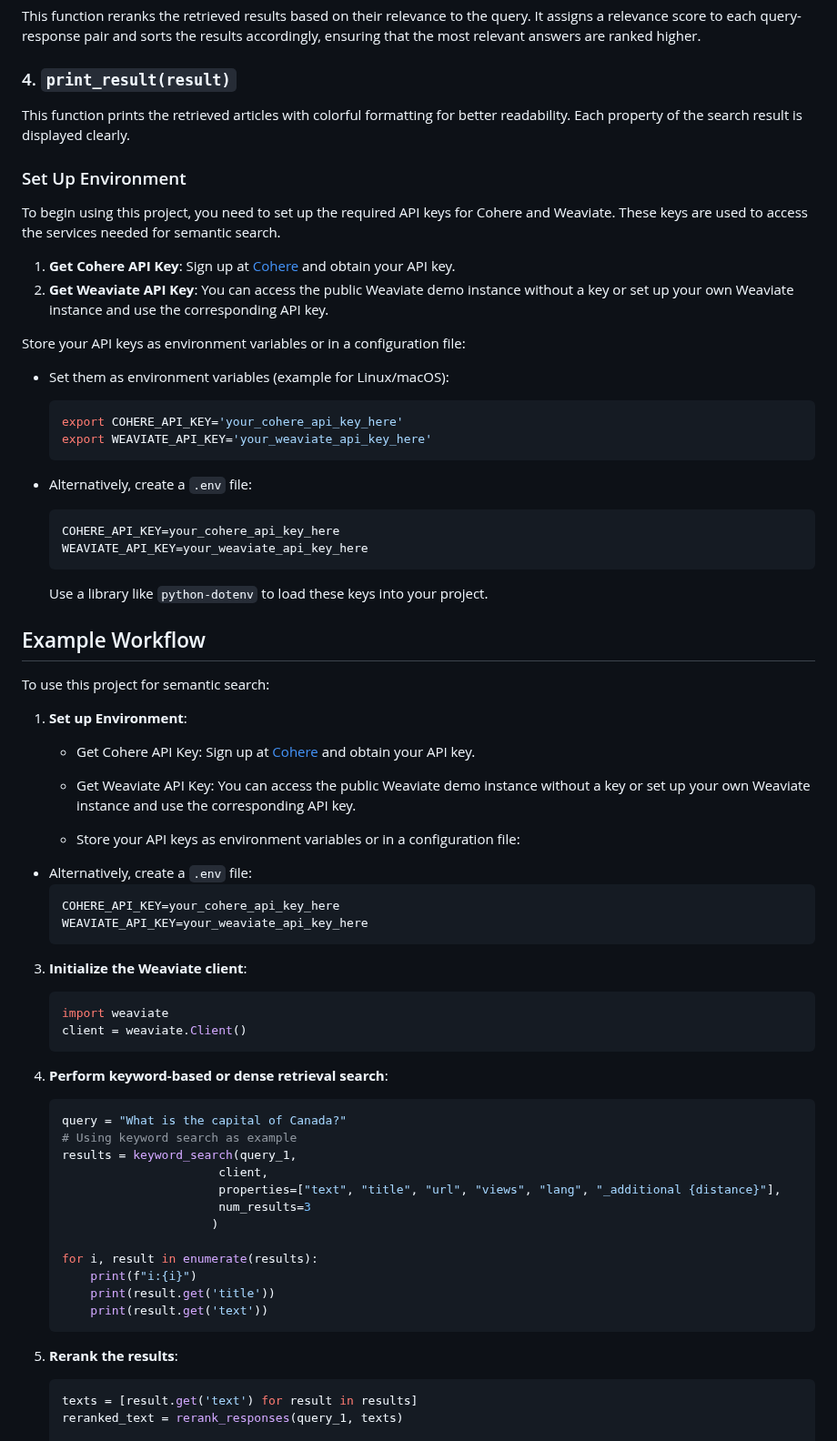
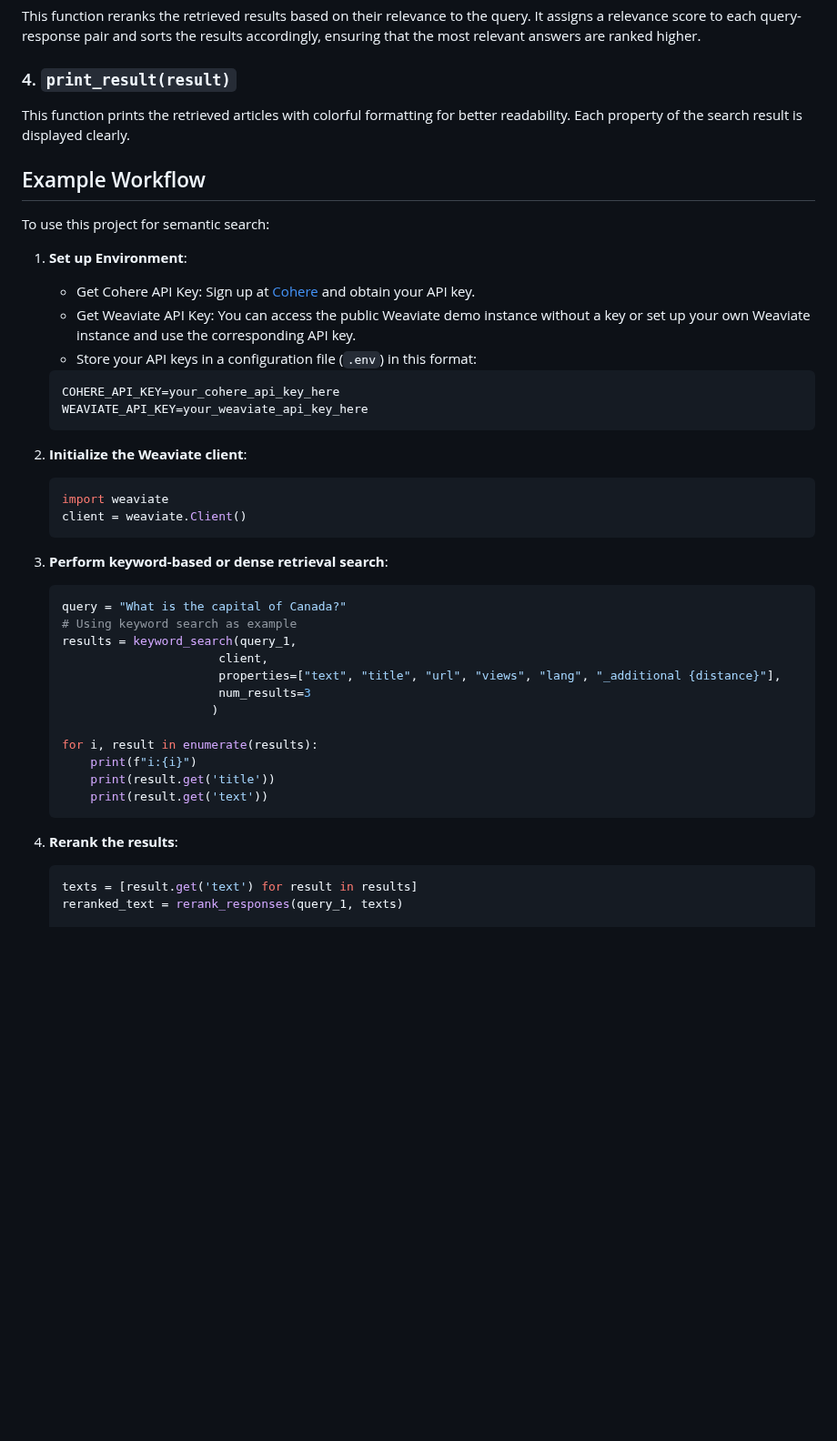
Before and after one commit to bigfishhhhhzoey/GenerativeAI, a Markdown page: Semantic Search/Rerank/README.md, the part around the change. Shown at 91% size. Rendered like a GitHub page; blank space fills up the shorter version.

````diff
--- a/Semantic Search/Rerank/README.md
+++ b/Semantic Search/Rerank/README.md
@@ -40,51 +40,24 @@ This function reranks the retrieved results based on their relevance to the quer
 ### 4. `print_result(result)`
 This function prints the retrieved articles with colorful formatting for better readability. Each property of the search result is displayed clearly.
 
-### Set Up Environment
-To begin using this project, you need to set up the required API keys for Cohere and Weaviate. These keys are used to access the services needed for semantic search.
-
-1. **Get Cohere API Key**: Sign up at [Cohere](https://cohere.ai/) and obtain your API key.
-2. **Get Weaviate API Key**: You can access the public Weaviate demo instance without a key or set up your own Weaviate instance and use the corresponding API key.
-
-Store your API keys as environment variables or in a configuration file:
-
-- Set them as environment variables (example for Linux/macOS):
-  ```bash
-  export COHERE_API_KEY='your_cohere_api_key_here'
-  export WEAVIATE_API_KEY='your_weaviate_api_key_here'
-  ```
-
-- Alternatively, create a `.env` file:
-  ```
-  COHERE_API_KEY=your_cohere_api_key_here
-  WEAVIATE_API_KEY=your_weaviate_api_key_here
-  ```
-  Use a library like `python-dotenv` to load these keys into your project.
-
-
 ## Example Workflow
 To use this project for semantic search:
 1. **Set up Environment**:
    - Get Cohere API Key: Sign up at [Cohere](https://cohere.ai/) and obtain your API key.
    - Get Weaviate API Key: You can access the public Weaviate demo instance without a key or set up your own Weaviate instance and use the corresponding API key.
+   - Store your API keys in a configuration file (`.env`) in this format:
+    ```
+    COHERE_API_KEY=your_cohere_api_key_here
+    WEAVIATE_API_KEY=your_weaviate_api_key_here
+    ```
 
-   - Store your API keys as environment variables or in a configuration file:
-
-
-
-- Alternatively, create a `.env` file:
-  ```
-  COHERE_API_KEY=your_cohere_api_key_here
-  WEAVIATE_API_KEY=your_weaviate_api_key_here
-  ```
-
-3. **Initialize the Weaviate client**:
+2. **Initialize the Weaviate client**:
    ```python
    import weaviate
    client = weaviate.Client()
    ```
 
-4. **Perform keyword-based or dense retrieval search**:
+3. **Perform keyword-based or dense retrieval search**:
    ```python
    query = "What is the capital of Canada?"
    # Using keyword search as example
@@ -100,7 +73,7 @@ To use this project for semantic search:
        print(result.get('text'))
    ```
 
-5. **Rerank the results**:
+4. **Rerank the results**:
    ```python
    texts = [result.get('text') for result in results]
    reranked_text = rerank_responses(query_1, texts)
````
